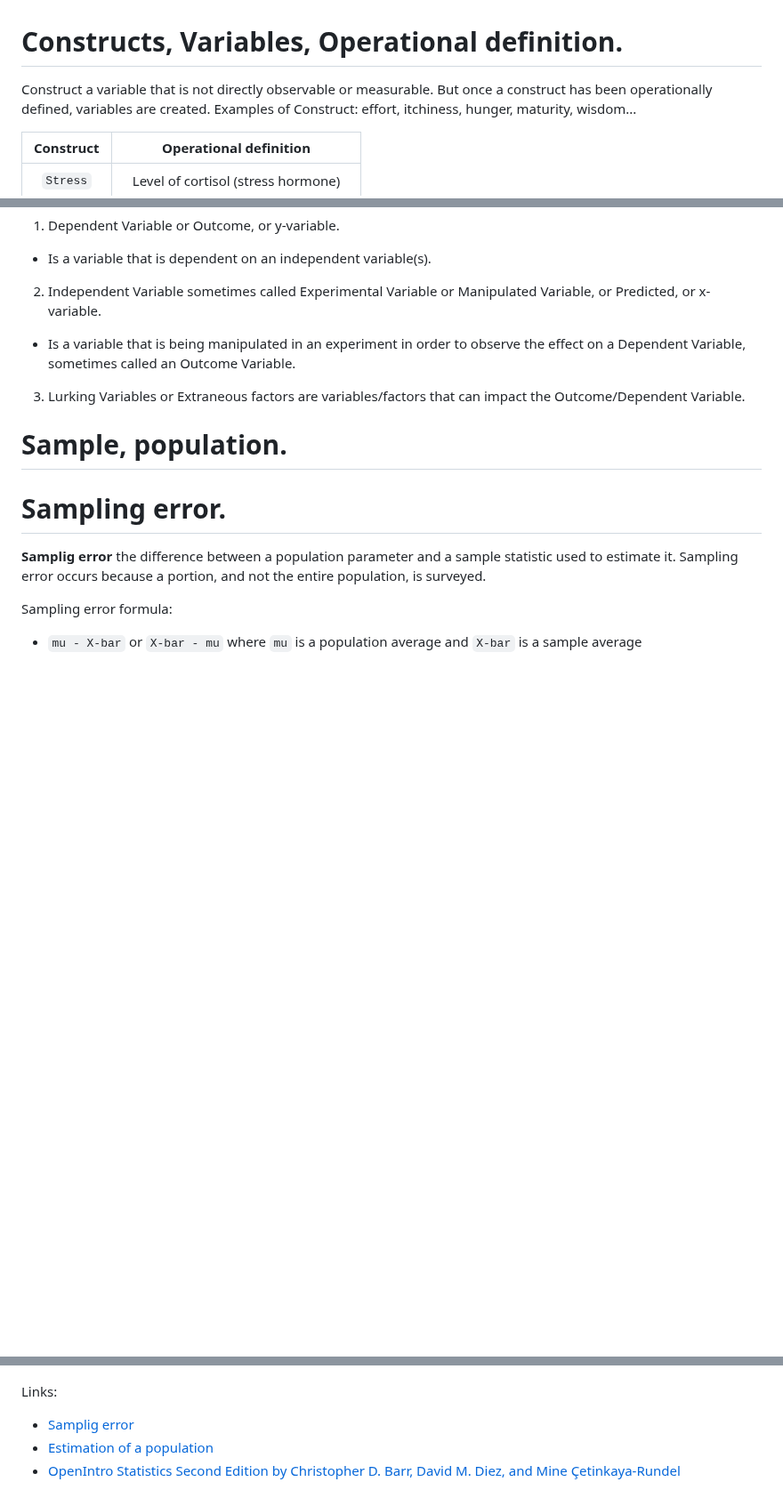
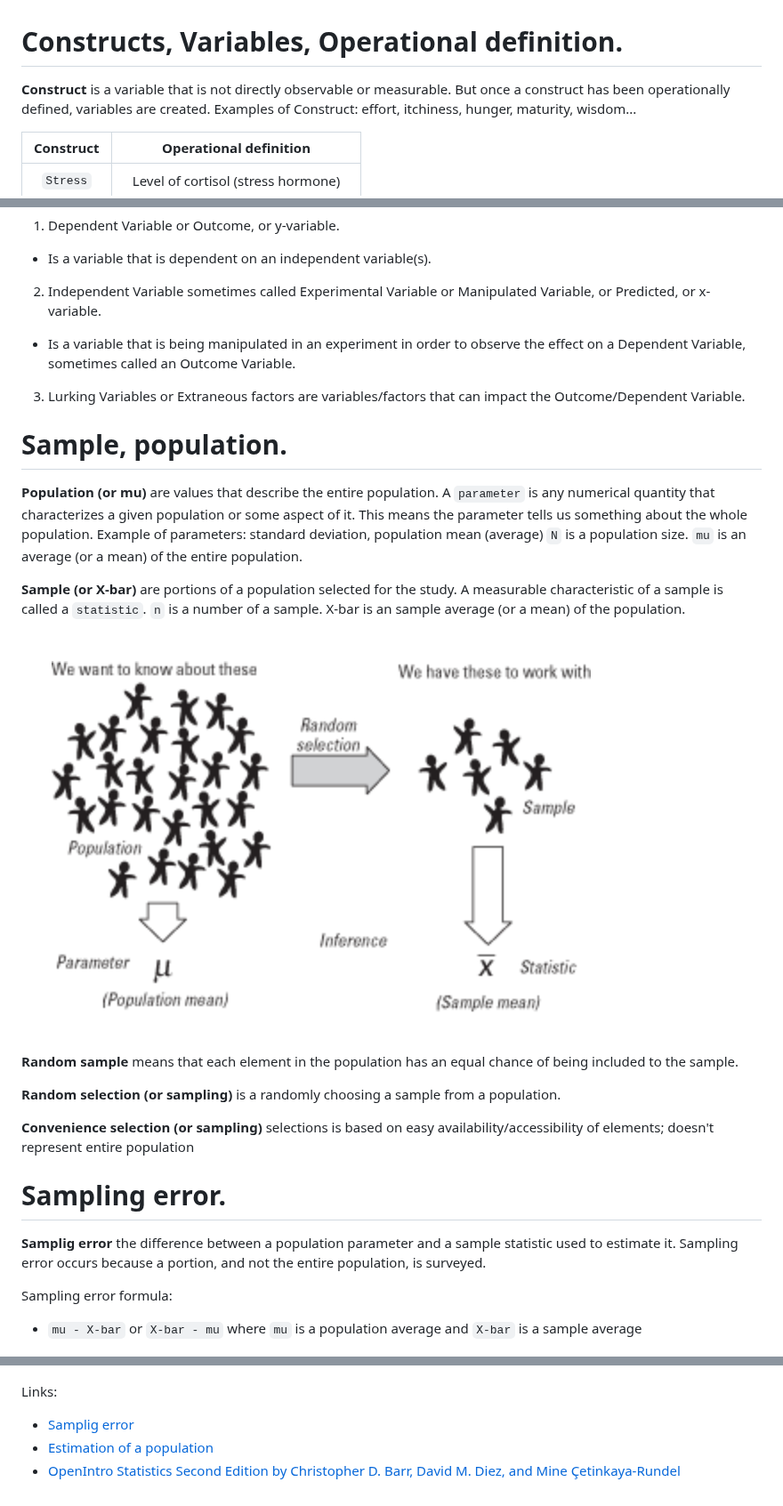
Before and after one commit to irsol/udacity-bertelsmann-data-science-challenge-scholarship-2018, a Markdown page: intro_to_research_methods_lessons_1_5/terminology_intro_to_research_methods.md, 3 parts joined by grey strips. Shown at 89% size. Drawn GitHub-style; pictures changed too: intro_to_research_methods_lessons_1_5/population_sample.png (added); blank space fills up the shorter version.

Commit message:
Add sample and population definition

```diff
--- a/intro_to_research_methods_lessons_1_5/terminology_intro_to_research_methods.md
+++ b/intro_to_research_methods_lessons_1_5/terminology_intro_to_research_methods.md
@@ -1,6 +1,6 @@
 # Constructs, Variables, Operational definition.
 
-Construct a variable that is not directly observable or measurable. But once a construct has been operationally
+**Construct** is a variable that is not directly observable or measurable. But once a construct has been operationally
 defined, variables are created. Examples of Construct: effort, itchiness, hunger, maturity, wisdom...
 
 
@@ -26,6 +26,23 @@ All experiments/researches examine some kind of variable(s). A variable is not o
 
 # Sample, population.
 
+**Population (or mu)** are values that describe the entire population.
+A `parameter` is any numerical quantity that characterizes a given population or some aspect of it. This means the parameter tells us something about the whole population. Example of parameters: standard deviation, population mean (average)
+`N` is a population size.
+`mu` is an average (or a mean) of the entire population.
+
+**Sample (or X-bar)** are portions of a population selected for the study. A measurable characteristic of a sample is called a `statistic`.
+`n` is a number of a sample.
+X-bar is an sample average (or a mean)  of the population.
+
+![population vs sample](population_sample.png)
+
+**Random sample** means that each element in the population has an equal chance of being included to the sample.
+
+**Random selection (or sampling)** is a randomly choosing a sample from a population.
+
+**Convenience selection (or sampling)** selections is based on easy availability/accessibility of elements; doesn't represent entire population
+
 # Sampling error.
 
 **Samplig error** the difference between a population parameter and a sample statistic used to estimate it. Sampling error occurs because a portion, and not the entire population, is surveyed.
@@ -38,6 +55,10 @@ Sampling error formula:
 
 
 Links:
-* [Samplig error](https://www.britannica.com/science/sampling-error)
-* [Estimation of a population](https://www.britannica.com/science/statistics/Estimation-of-a-population-mean#ref367452)
-* [OpenIntro Statistics Second Edition by Christopher D. Barr, David M. Diez, and Mine Çetinkaya-Rundel](https://www.openintro.org/stat/textbook.php?stat_book=os)
+- [Samplig error][1]
+- [Estimation of a population][2]
+- [OpenIntro Statistics Second Edition by Christopher D. Barr, David M. Diez, and Mine Çetinkaya-Rundel][3]
+
+[1]: https://www.britannica.com/science/sampling-error
+[2]: https://www.britannica.com/science/statistics/Estimation-of-a-population-mean#ref367452
+[3]: https://www.openintro.org/stat/textbook.php?stat_book=os
```
